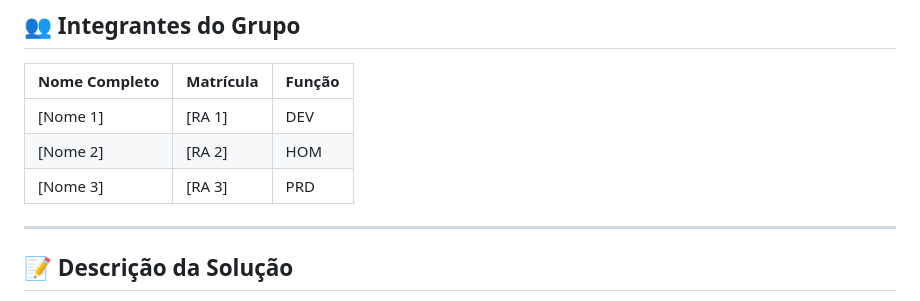
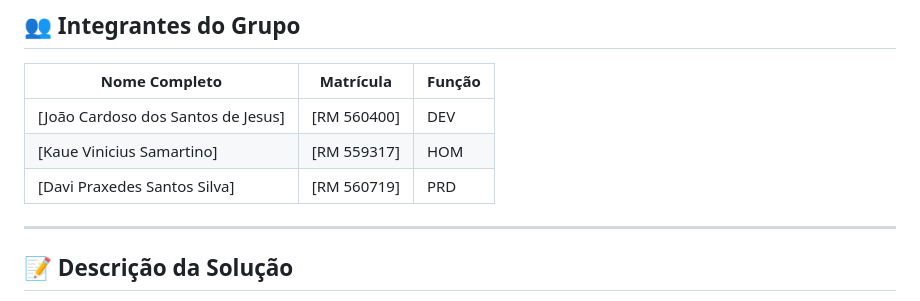
Before and after one commit to davixedes/mobeasy, a Markdown page: README.md, the part around the change. GitHub-like rendering.

Commit message:
adicionando README.md

```diff
--- a/README.md
+++ b/README.md
@@ -12,9 +12,9 @@
 
 | Nome Completo | Matrícula | Função |
 |---------------|-----------|--------|
-| [Nome 1]      | [RA 1]    | DEV    |
-| [Nome 2]      | [RA 2]    | HOM    |
-| [Nome 3]      | [RA 3]    | PRD    |
+| [João Cardoso dos Santos de Jesus]      | [RM 560400]    | DEV    |
+| [Kaue Vinicius Samartino]      | [RM 559317]    | HOM    |
+| [Davi Praxedes Santos Silva]      | [RM 560719]    | PRD    |
 
 ---
 
```
